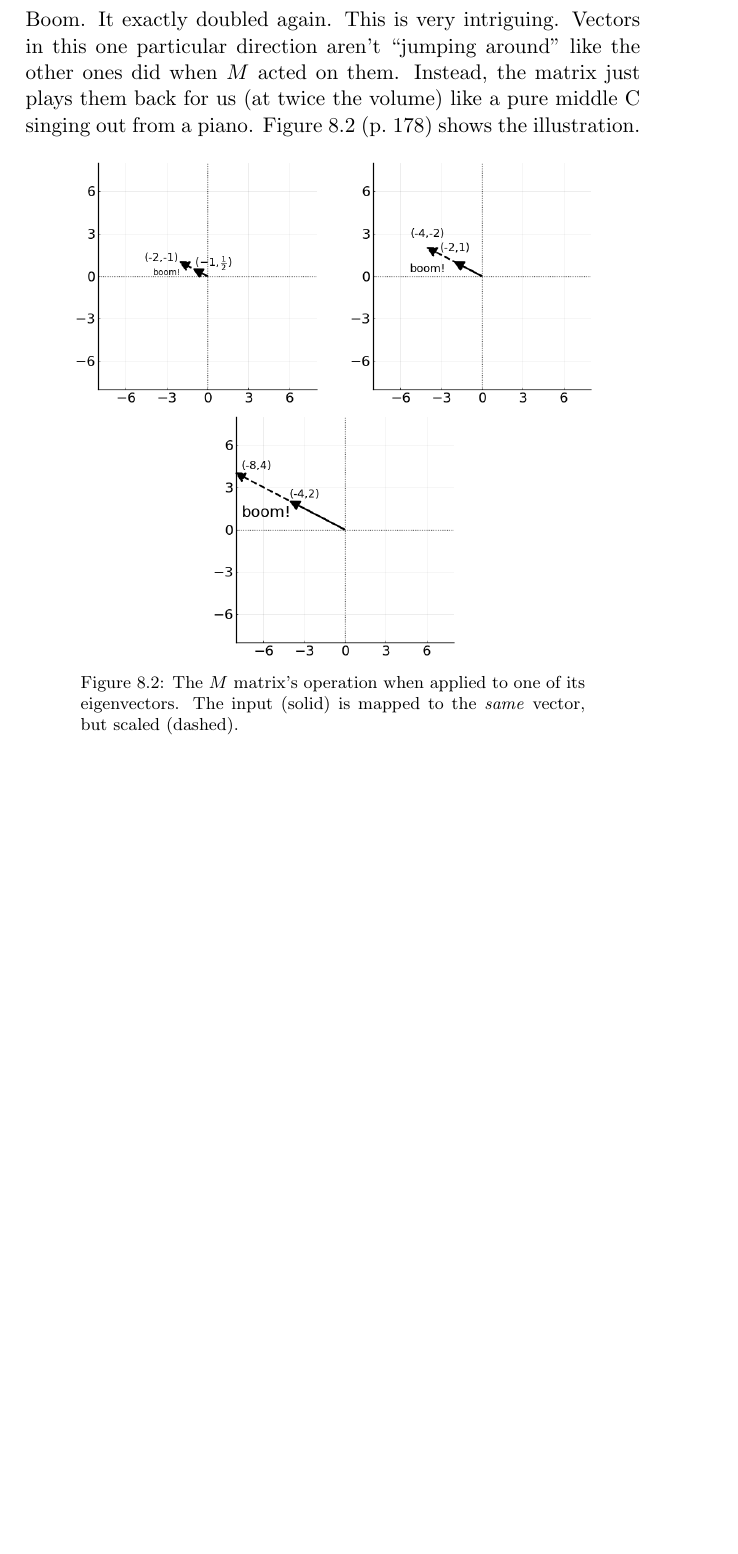
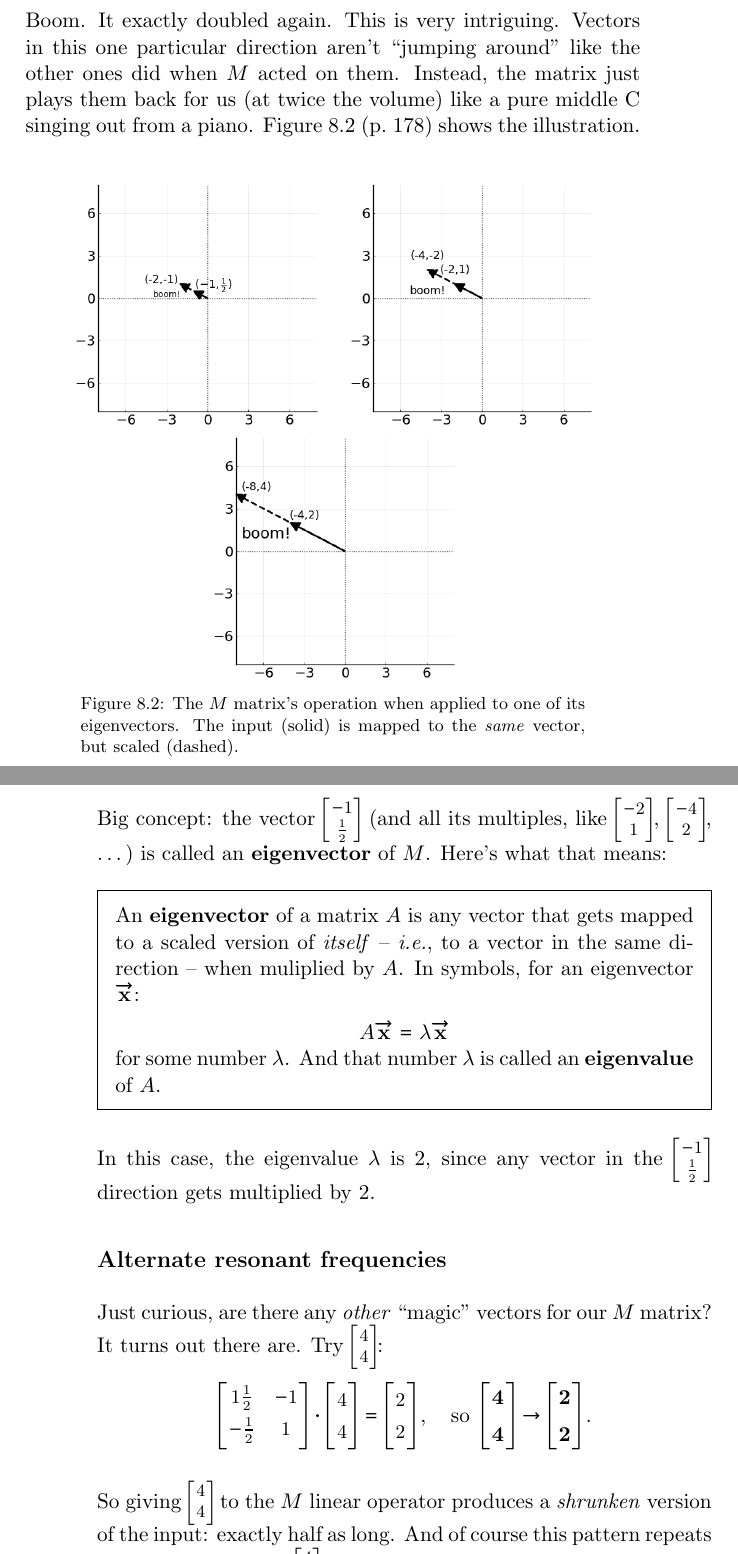
Before and after one commit to divilian/quick-steep-climb, a LaTeX thesis (quick.tex, which reads eigen.tex): part of page 184 of 188 before the commit and two parts of pages 184 and 185 of 190 after it, the two joined at a grey line, cut so that both start at the same text, the shorter picture padded with empty space. Compiled offline with pdfLaTeX.

Commit message:
Finish intro to eigenvectors.

```diff
--- a/eigen.tex
+++ b/eigen.tex
@@ -337,3 +337,66 @@ The input (solid) is mapped to the \textit{same} vector, but scaled (dashed).}
 \label{eigenvec1}
 \end{figure}
 
+\pagebreak
+\index{eigenvector}
+\index{eigenvalue}
+
+Big concept: the vector {\footnotesize $\begin{bmatrix} -1 \\ \frac{1}{2}
+\end{bmatrix}$} (and all its multiples, like {\footnotesize $\begin{bmatrix} -2
+\\ 1 \end{bmatrix}$}, {\footnotesize $\begin{bmatrix} -4 \\ 2 \end{bmatrix}$},
+$\dots$) is called an \textbf{eigenvector} of $M$. Here's what that means:
+
+\begin{framed}
+An \textbf{eigenvector} of a matrix $A$ is any vector that gets mapped to a
+scaled version of \textit{itself} -- \textit{i.e.}, to a vector in the same
+direction -- when muliplied by $A$. In symbols, for an eigenvector
+$\overrightarrow{\textbf{x}}$:
+
+{\centering
+$ \displaystyle
+A \overrightarrow{\textbf{x}} = \lambda \overrightarrow{\textbf{x}}$ \\
+}
+
+for some number $\lambda$. And that number $\lambda$ is called an
+\textbf{eigenvalue} of $A$.
+\end{framed}
+
+In this case, the eigenvalue $\lambda$ is 2, since any vector in the
+{\footnotesize $\begin{bmatrix} -1 \\ \frac{1}{2} \end{bmatrix}$} direction
+gets multiplied by 2.
+
+\subsection{Alternate resonant frequencies}
+
+Just curious, are there any \textit{other} ``magic'' vectors for our $M$
+matrix? It turns out there are. Try {\footnotesize $\begin{bmatrix} 4 \\ 4
+\end{bmatrix}$}:
+
+\vspace{-.2in}
+\begin{align*}
+\renewcommand*{\arraystretch}{1.4}
+\small
+\begin{bmatrix}
+1\frac{1}{2} & -1 \\
+\smallskip
+-\frac{1}{2} & 1 \\
+\end{bmatrix} \cdot
+\begin{bmatrix}
+4 \\ 4 \\
+\end{bmatrix} =
+\begin{bmatrix}
+2 \\ 2 \\
+\end{bmatrix}, \normalsize \quad \textrm{so}\
+\boldmath
+\begin{bmatrix}
+4 \\ 4 \\
+\end{bmatrix} \rightarrow
+\begin{bmatrix}
+2 \\ 2 \\
+\end{bmatrix}.
+\unboldmath
+\end{align*}
+
+So giving {\footnotesize $\begin{bmatrix} 4 \\ 4 \end{bmatrix}$} to the $M$
+linear operator produces a \textit{shrunken} version of the input: exactly half
+as long. And of course this pattern repeats for any vector in the
+{\footnotesize $\begin{bmatrix} 4 \\ 4 \end{bmatrix}$} direction:
```
Also changed, not shown: eigen.tex (50 more changed lines).
